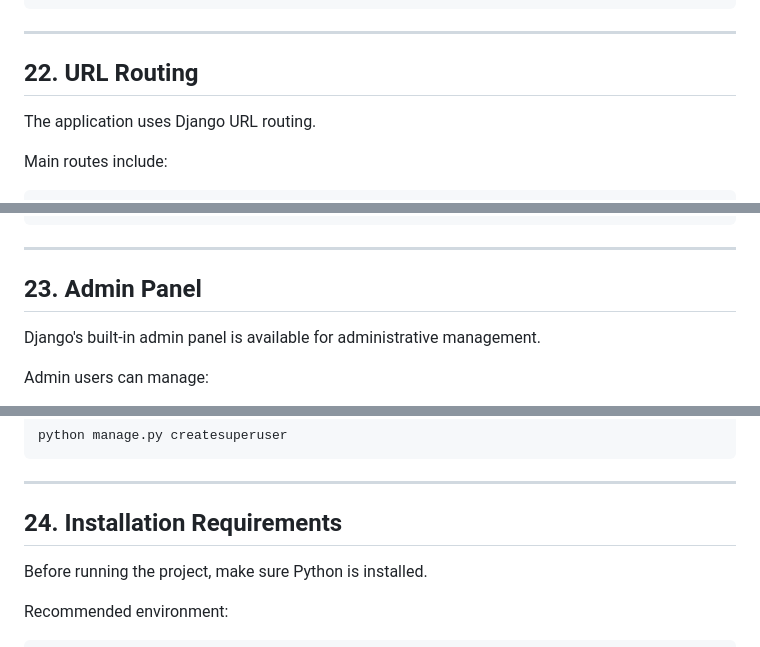
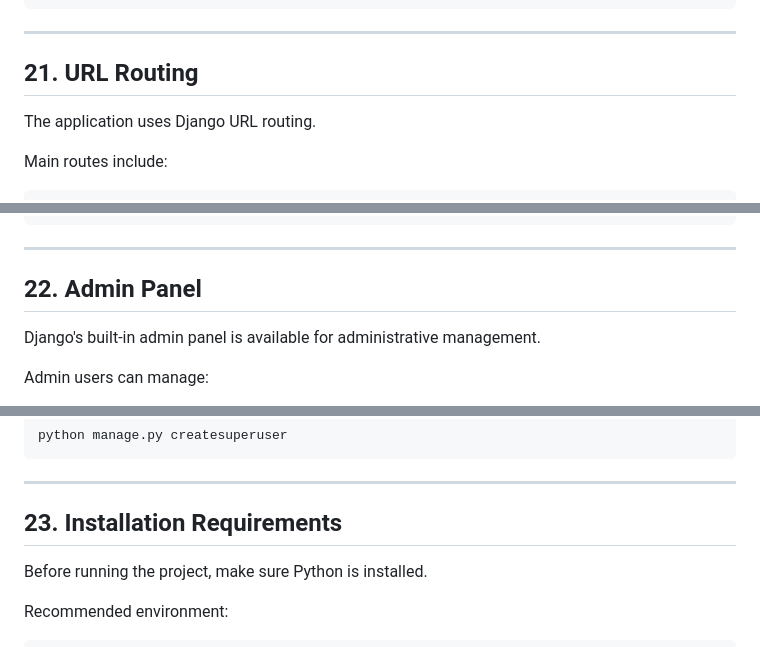
Before and after one commit to Madan-Khadka/codeAlpha_Project_Management_Tool, a Markdown page: README.md, 3 parts joined by grey strips. Drawn GitHub-style.

```diff
--- a/README.md
+++ b/README.md
@@ -699,7 +621,7 @@ Form Displayed Again
 
 ---
 
-## 22. URL Routing
+## 21. URL Routing
 
 The application uses Django URL routing.
 
@@ -733,7 +655,7 @@ Django Admin Panel
 
 ---
 
-## 23. Admin Panel
+## 22. Admin Panel
 
 Django's built-in admin panel is available for administrative management.
 
@@ -759,7 +681,7 @@ python manage.py createsuperuser
 
 ---
 
-## 24. Installation Requirements
+## 23. Installation Requirements
 
 Before running the project, make sure Python is installed.
 
```
Also changed, not shown: other parts of README.md (+37 -115 lines).
